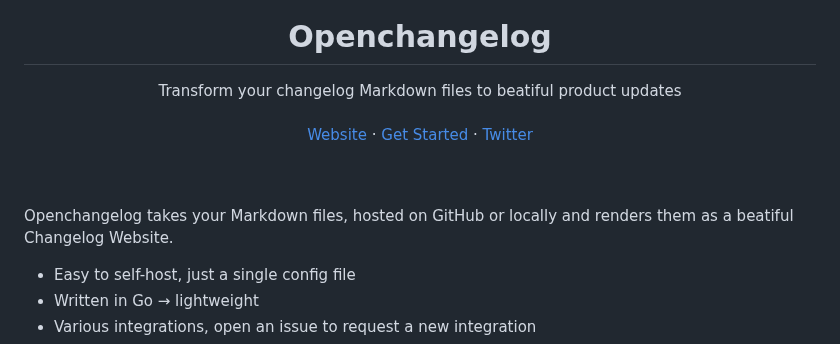
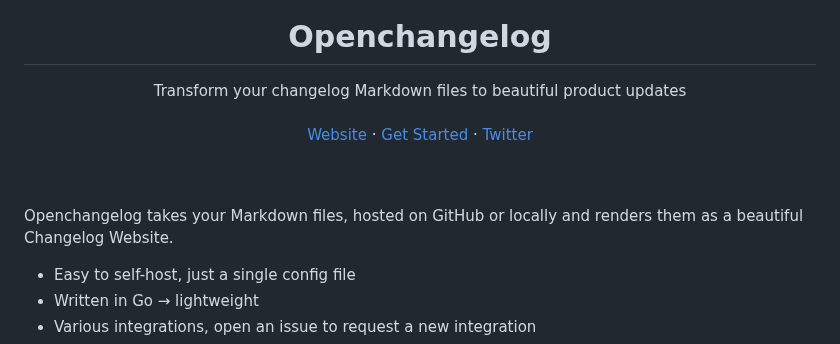
Before and after one commit to JonasHiltl/openchangelog, a Markdown page: README.md, the part around the change. Drawn GitHub-style.

Commit message:
Update README.md: spelling

```diff
--- a/README.md
+++ b/README.md
@@ -3,7 +3,7 @@
   <h1 align="center"><b>Openchangelog</b></h1>
 </p>
 <p align="center">
-  Transform your changelog Markdown files to beatiful product updates
+  Transform your changelog Markdown files to beautiful product updates
   <br />
   <br />
   <a href="https://openchangelog.com">Website</a>
@@ -16,7 +16,7 @@
 <br />
 </p>
 
-Openchangelog takes your Markdown files, hosted on GitHub or locally and renders them as a beatiful Changelog Website.
+Openchangelog takes your Markdown files, hosted on GitHub or locally and renders them as a beautiful Changelog Website.
 - Easy to self-host, just a single config file
 - Written in Go → lightweight
 - Various integrations, open an issue to request a new integration
```
